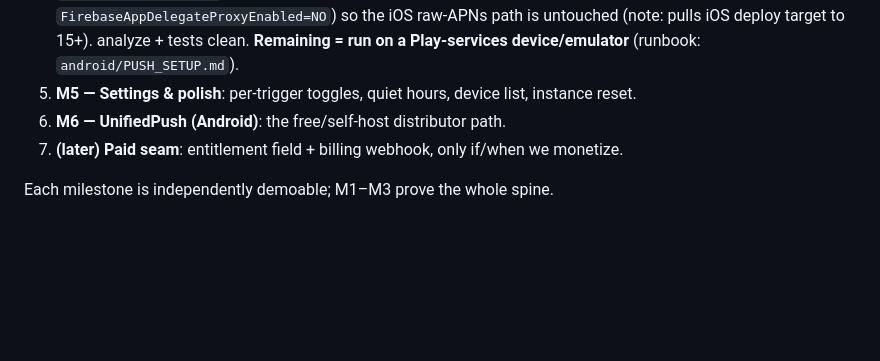
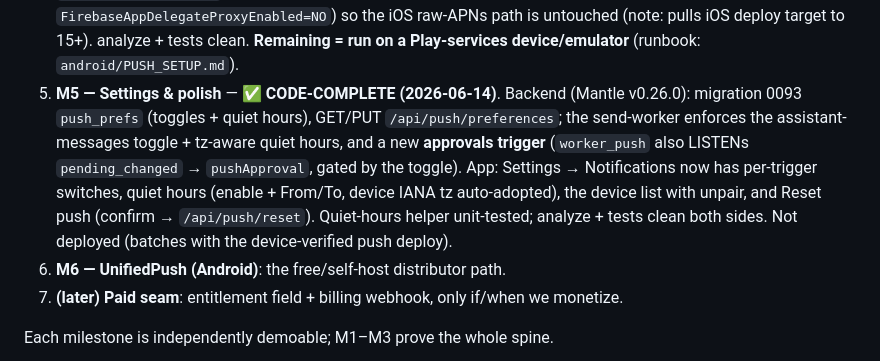
Before and after one commit to crossworks-engineering/mantle-mobile, a Markdown page: docs/push-notifications.md, the part around the change. GitHub-like rendering; blank space fills up the shorter version.

Commit message:
docs: M5 settings & polish code-complete (toggles, quiet hours, approvals)
Co-Authored-By: Claude Opus 4.8 <noreply@anthropic.com>

```diff
--- a/docs/push-notifications.md
+++ b/docs/push-notifications.md
@@ -459,8 +459,15 @@ Push is strictly additive on top of the existing live stream.
    raw-APNs path is untouched (note: pulls iOS deploy target to 15+). analyze + tests
    clean. **Remaining = run on a Play-services device/emulator** (runbook:
    `android/PUSH_SETUP.md`).
-5. **M5 — Settings & polish**: per-trigger toggles, quiet hours, device list,
-   instance reset.
+5. **M5 — Settings & polish** — ✅ **CODE-COMPLETE (2026-06-14)**. Backend (Mantle
+   v0.26.0): migration 0093 `push_prefs` (toggles + quiet hours), GET/PUT
+   `/api/push/preferences`; the send-worker enforces the assistant-messages toggle +
+   tz-aware quiet hours, and a new **approvals trigger** (`worker_push` also LISTENs
+   `pending_changed` → `pushApproval`, gated by the toggle). App: Settings →
+   Notifications now has per-trigger switches, quiet hours (enable + From/To, device
+   IANA tz auto-adopted), the device list with unpair, and Reset push (confirm →
+   `/api/push/reset`). Quiet-hours helper unit-tested; analyze + tests clean both
+   sides. Not deployed (batches with the device-verified push deploy).
 6. **M6 — UnifiedPush (Android)**: the free/self-host distributor path.
 7. **(later) Paid seam**: entitlement field + billing webhook, only if/when we
    monetize.
```
Also changed, not shown: docs/handover.md (+6 -3 lines).
